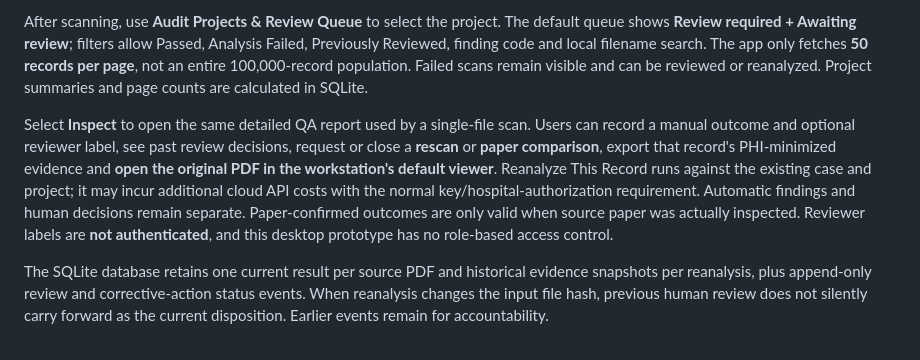
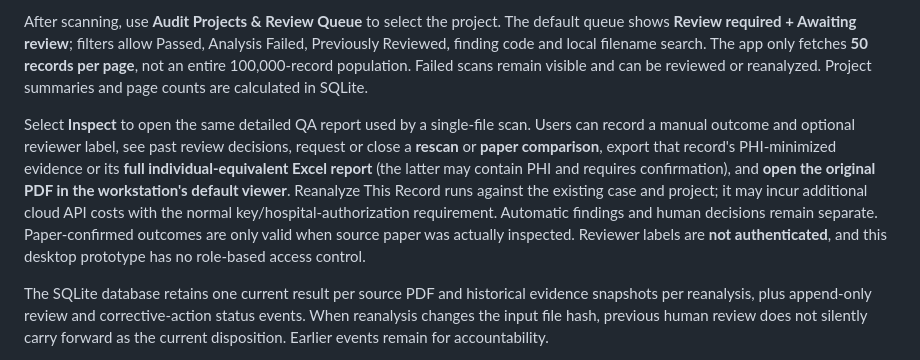
Before and after one commit to bewayo2/scanauditor, a Markdown page: PRESERVATION_QA.md, the part around the change. Drawn GitHub-style.

Commit message:
Document detailed per-case Excel export and explicit sensitive-data confirmation

```diff
--- a/PRESERVATION_QA.md
+++ b/PRESERVATION_QA.md
@@ -34,7 +34,7 @@ The local database is created automatically at **Electron userData/audit-workspa
 
 After scanning, use **Audit Projects & Review Queue** to select the project. The default queue shows **Review required + Awaiting review**; filters allow Passed, Analysis Failed, Previously Reviewed, finding code and local filename search. The app only fetches **50 records per page**, not an entire 100,000-record population. Failed scans remain visible and can be reviewed or reanalyzed. Project summaries and page counts are calculated in SQLite.
 
-Select **Inspect** to open the same detailed QA report used by a single-file scan. Users can record a manual outcome and optional reviewer label, see past review decisions, request or close a **rescan** or **paper comparison**, export that record's PHI-minimized evidence and **open the original PDF in the workstation's default viewer**. Reanalyze This Record runs against the existing case and project; it may incur additional cloud API costs with the normal key/hospital-authorization requirement. Automatic findings and human decisions remain separate. Paper-confirmed outcomes are only valid when source paper was actually inspected. Reviewer labels are **not authenticated**, and this desktop prototype has no role-based access control.
+Select **Inspect** to open the same detailed QA report used by a single-file scan. Users can record a manual outcome and optional reviewer label, see past review decisions, request or close a **rescan** or **paper comparison**, export that record's PHI-minimized evidence or its **full individual-equivalent Excel report** (the latter may contain PHI and requires confirmation), and **open the original PDF in the workstation's default viewer**. Reanalyze This Record runs against the existing case and project; it may incur additional cloud API costs with the normal key/hospital-authorization requirement. Automatic findings and human decisions remain separate. Paper-confirmed outcomes are only valid when source paper was actually inspected. Reviewer labels are **not authenticated**, and this desktop prototype has no role-based access control.
 
 The SQLite database retains one current result per source PDF and historical evidence snapshots per reanalysis, plus append-only review and corrective-action status events. When reanalysis changes the input file hash, previous human review does not silently carry forward as the current disposition. Earlier events remain for accountability.
 
```
